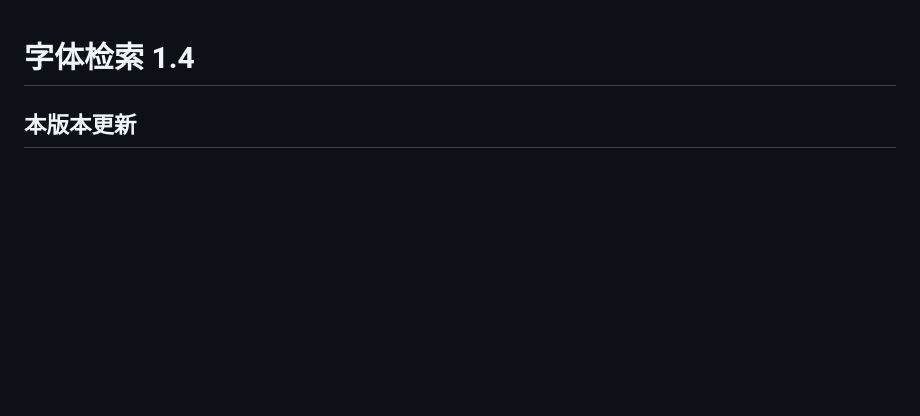
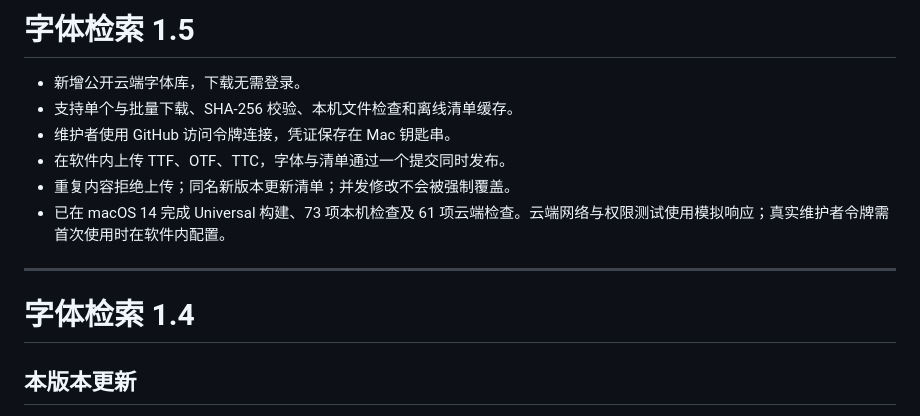
Before and after one commit to sudazz777/ZiTiJianSuo, a Markdown page: documentation/release-notes.md, the part around the change. GitHub-like rendering; blank space fills up the shorter version.

```diff
--- a/documentation/release-notes.md
+++ b/documentation/release-notes.md
@@ -1,3 +1,14 @@
+# 字体检索 1.5
+
+- 新增公开云端字体库，下载无需登录。
+- 支持单个与批量下载、SHA-256 校验、本机文件检查和离线清单缓存。
+- 维护者使用 GitHub 访问令牌连接，凭证保存在 Mac 钥匙串。
+- 在软件内上传 TTF、OTF、TTC，字体与清单通过一个提交同时发布。
+- 重复内容拒绝上传；同名新版本更新清单；并发修改不会被强制覆盖。
+- 已在 macOS 14 完成 Universal 构建、73 项本机检查及 61 项云端检查。云端网络与权限测试使用模拟响应；真实维护者令牌需首次使用时在软件内配置。
+
+---
+
 # 字体检索 1.4
 
 ## 本版本更新
```
Also changed, not shown: README.md (+20 -4 lines), docs/assets/app-preview.png, 4 other files.
